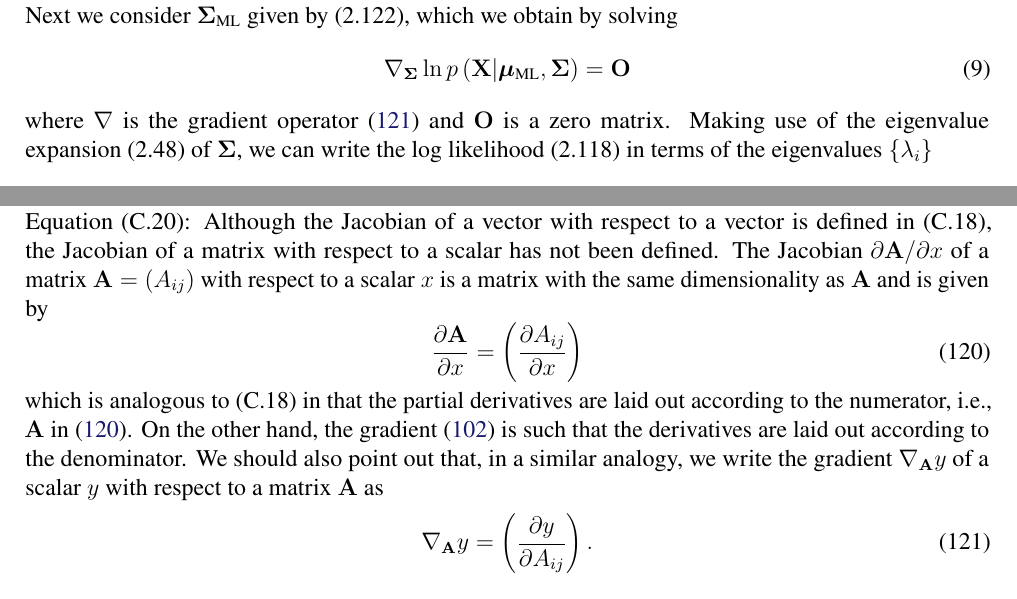
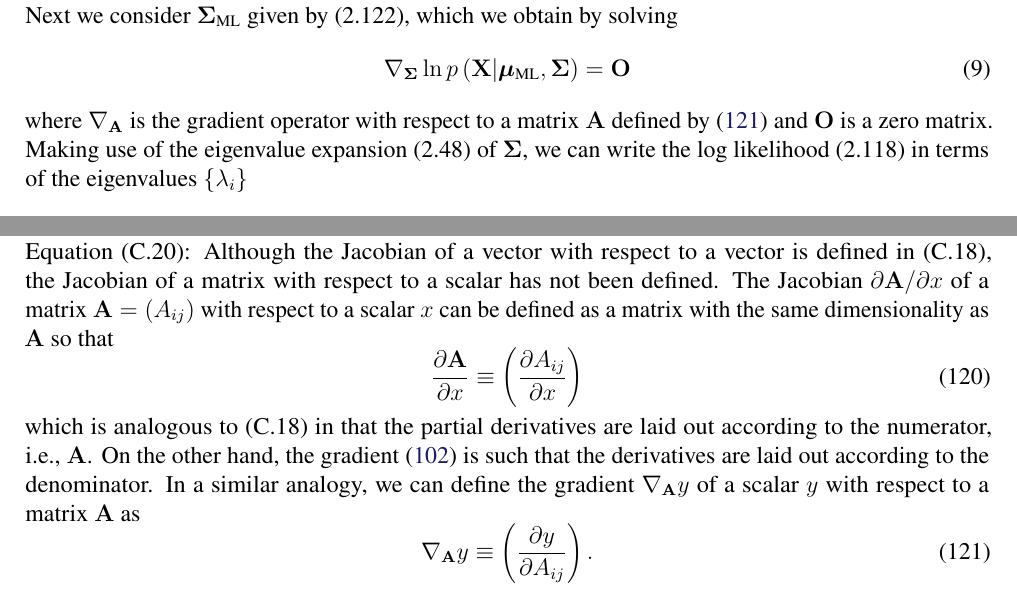
Before and after one commit to yousuketakada/prml_errata, a LaTeX document (prml_errata.tex): two parts of pages 3 and 22 of 27, joined at a grey line, cut so that both start at the same text. Compiled offline with pdfLaTeX.

Commit message:
Use \equiv for definitions of gradient and Jacobian

```diff
--- a/prml_errata.tex
+++ b/prml_errata.tex
@@ -227,7 +227,8 @@ Next we consider $\bm{\Sigma}_\text{ML}$ given by (2.122), which we obtain by so
 = \mathbf{O}
 \label{eq:maximum_likelihood_equation_for_covariance}
 \end{equation}
-where $\nabla$ is the gradient operator~\eqref{eq:gradient_of_scalar_wrt_matrix} and
+where $\nabla_{\mathbf{A}}$ is the gradient operator with respect to a matrix~$\mathbf{A}$
+defined by \eqref{eq:gradient_of_scalar_wrt_matrix} and
 $\mathbf{O}$ is a zero matrix.
 Making use of the eigenvalue expansion~(2.48) of $\bm{\Sigma}$,
 we can write the log likelihood~(2.118) in terms of the eigenvalues~$\{\lambda_i\}$
@@ -1726,23 +1728,20 @@ Equation~(C.20):
 Although the Jacobian of a vector with respect to a vector is defined in (C.18),
 the Jacobian of a matrix with respect to a scalar has not been defined.
 The Jacobian~$\partial\mathbf{A}/\partial x$ of
-a matrix~$\mathbf{A} = (A_{ij})$ with respect to a scalar~$x$ is
-a matrix with the same dimensionality as $\mathbf{A}$
-and is given by
-\begin{equation}
-\frac{\partial\mathbf{A}}{\partial x} = \left( \frac{\partial A_{ij}}{\partial x} \right)
+a matrix~$\mathbf{A} = (A_{ij})$ with respect to a scalar~$x$ can be defined as
+a matrix with the same dimensionality as $\mathbf{A}$ so that
+\begin{equation}
+\frac{\partial\mathbf{A}}{\partial x} \equiv \left( \frac{\partial A_{ij}}{\partial x} \right)
 \label{eq:Jacobian_of_matrix_wrt_scalar}
 \end{equation}
 which is analogous to (C.18) in that
-the partial derivatives are laid out according to the numerator, i.e.,
-$\mathbf{A}$ in \eqref{eq:Jacobian_of_matrix_wrt_scalar}.
+the partial derivatives are laid out according to the numerator, i.e., $\mathbf{A}$.
 On the other hand, the gradient~\eqref{eq:gradient_of_vector_wrt_vector} is such that
 the derivatives are laid out according to the denominator.
-We should also point out that,
-in a similar analogy, we write the gradient~$\nabla_{\mathbf{A}} y$ of
+In a similar analogy, we can define the gradient~$\nabla_{\mathbf{A}} y$ of
 a scalar~$y$ with respect to a matrix~$\mathbf{A}$ as
 \begin{equation}
-\nabla_{\mathbf{A}} y = \left( \frac{\partial y}{\partial A_{ij}} \right) .
+\nabla_{\mathbf{A}} y \equiv \left( \frac{\partial y}{\partial A_{ij}} \right) .
 \label{eq:gradient_of_scalar_wrt_matrix}
 \end{equation}
 
```
Also changed, not shown: prml_errata.tex (7 more changed lines).
